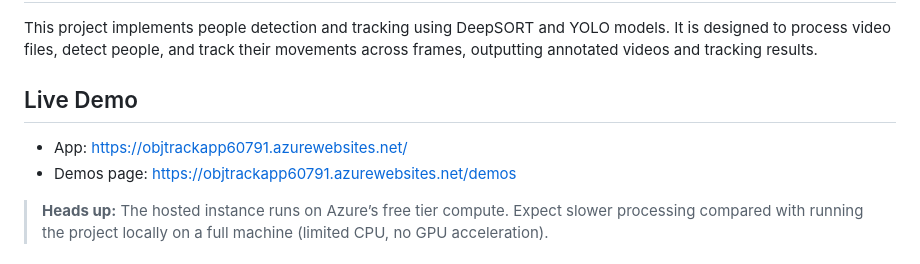
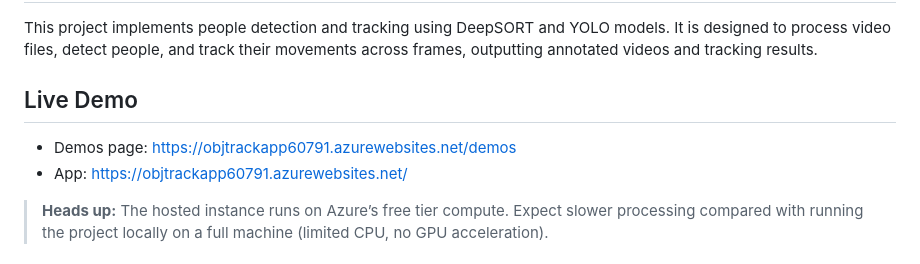
Before and after one commit to jithendra1798/object-detection-yolo-deepsort, a Markdown page: README.md, the part around the change. Rendered like a GitHub page; badges without logos.

Commit message:
Enhance Live Demo section in README
Updated the Live Demo section with badge and restructured links.

```diff
--- a/README.md
+++ b/README.md
@@ -2,9 +2,9 @@
 
 This project implements people detection and tracking using DeepSORT and YOLO models. It is designed to process video files, detect people, and track their movements across frames, outputting annotated videos and tracking results.
 
-## Live Demo
+## Live Demo [![Demos](https://img.shields.io/badge/Text-ColorCode)](https://objtrackapp60791.azurewebsites.net/demos)
+- Demos page: [https://objtrackapp60791.azurewebsites.net/demos](https://objtrackapp60791.azurewebsites.net/demos)
 - App: [https://objtrackapp60791.azurewebsites.net/](https://objtrackapp60791.azurewebsites.net/)
-- Demos page: [https://objtrackapp60791.azurewebsites.net/demos](https://objtrackapp60791.azurewebsites.net/demos)
 
 > **Heads up:** The hosted instance runs on Azure’s free tier compute. Expect slower processing compared with running the project locally on a full machine (limited CPU, no GPU acceleration).
 
```
